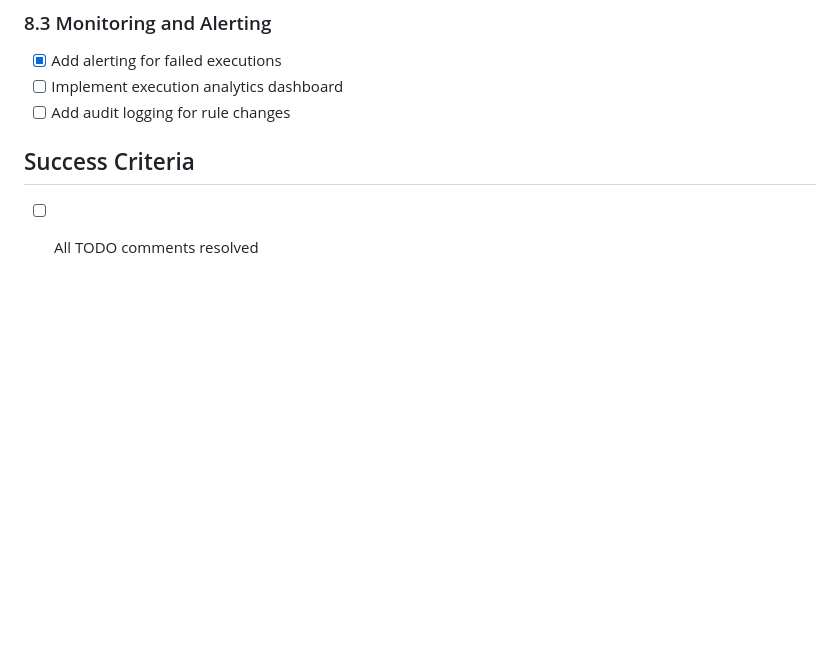
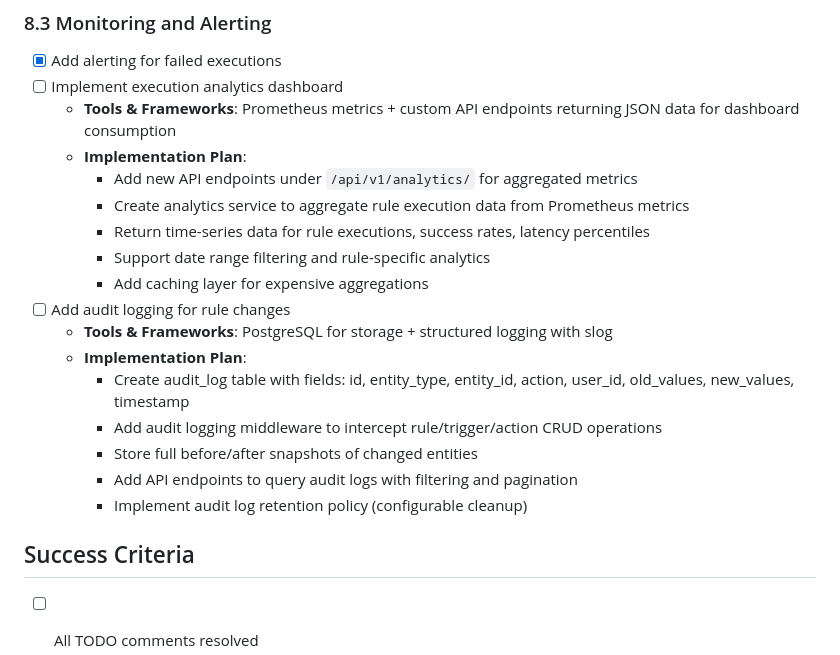
Before and after one commit to malyshevhen/rule-engine, a Markdown page: ROADMAP.md, the part around the change. Drawn GitHub-style; blank space fills up the shorter version.

Commit message:
docs: add detailed implementation plans for remaining monitoring tasks
- Add comprehensive plan for execution analytics dashboard using Prometheus + custom API endpoints
- Add detailed plan for audit logging system using PostgreSQL + structured logging
- Include specific tools, frameworks, and implementation steps for each feature

```diff
--- a/ROADMAP.md
+++ b/ROADMAP.md
@@ -181,7 +181,21 @@ This roadmap outlines the step-by-step development plan for building a robust, s
 
 - [x] Add alerting for failed executions
 - [ ] Implement execution analytics dashboard
+  - **Tools & Frameworks**: Prometheus metrics + custom API endpoints returning JSON data for dashboard consumption
+  - **Implementation Plan**:
+    - Add new API endpoints under `/api/v1/analytics/` for aggregated metrics
+    - Create analytics service to aggregate rule execution data from Prometheus metrics
+    - Return time-series data for rule executions, success rates, latency percentiles
+    - Support date range filtering and rule-specific analytics
+    - Add caching layer for expensive aggregations
 - [ ] Add audit logging for rule changes
+  - **Tools & Frameworks**: PostgreSQL for storage + structured logging with slog
+  - **Implementation Plan**:
+    - Create audit_log table with fields: id, entity_type, entity_id, action, user_id, old_values, new_values, timestamp
+    - Add audit logging middleware to intercept rule/trigger/action CRUD operations
+    - Store full before/after snapshots of changed entities
+    - Add API endpoints to query audit logs with filtering and pagination
+    - Implement audit log retention policy (configurable cleanup)
 
 ## Success Criteria
 
```
